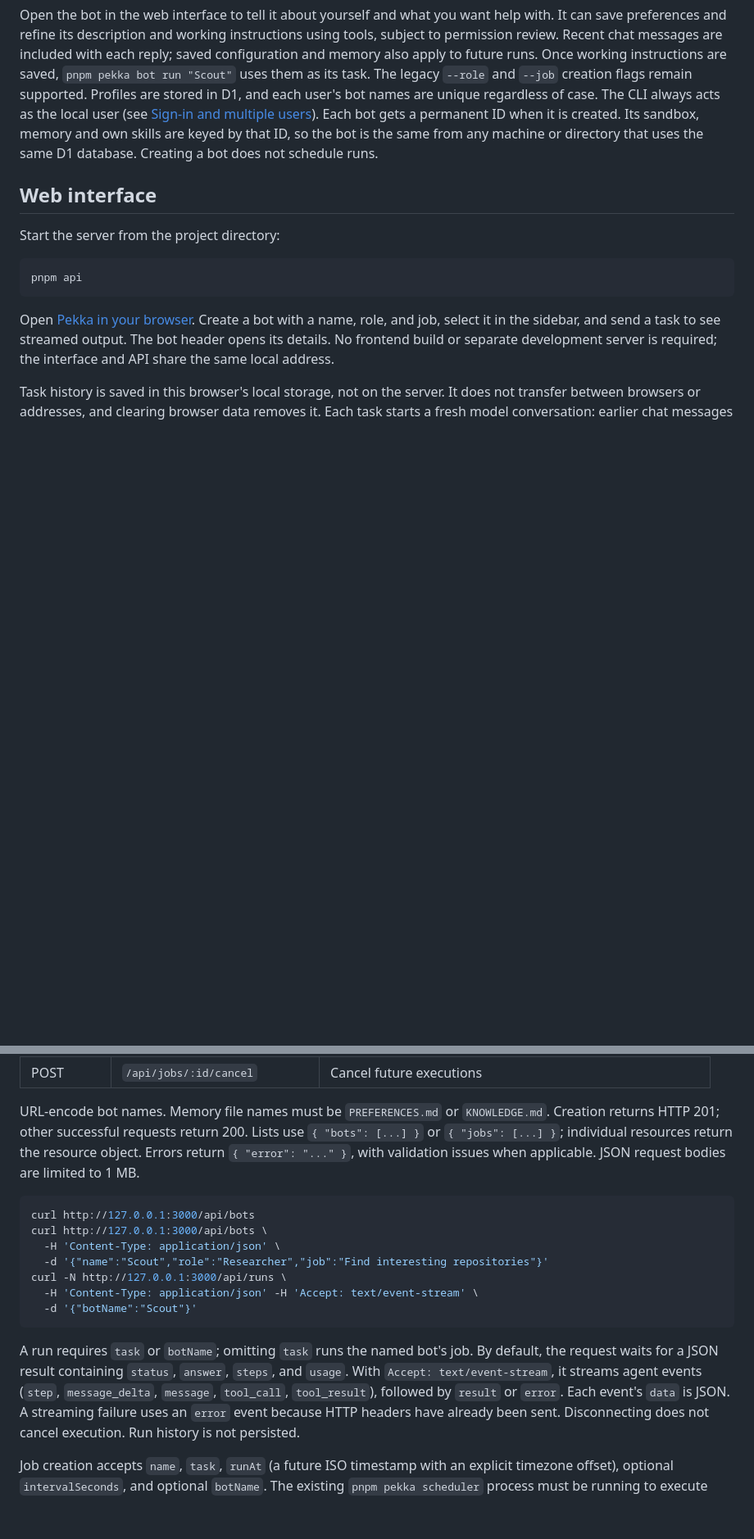
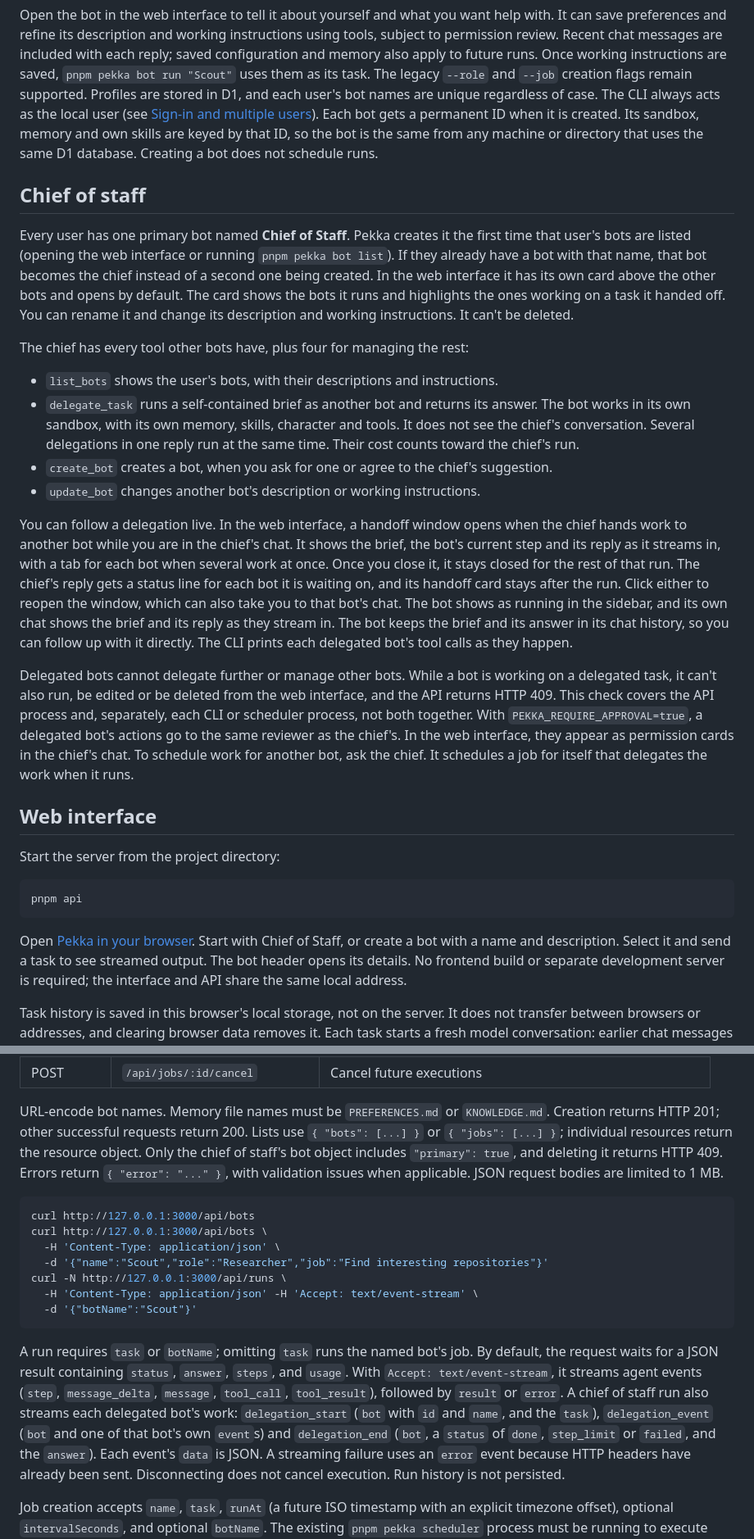
Before and after one commit to sidmanale643/pekka-bot, a Markdown page: README.md, 2 parts joined by grey strips. Shown at 82% size. GitHub-like rendering; blank space fills up the shorter version.

Commit message:
docs(readme): describe the chief of staff and how it delegates

````diff
--- a/README.md
+++ b/README.md
@@ -118,6 +118,45 @@ regardless of case. The CLI always acts as the local user (see
 own skills are keyed by that ID, so the bot is the same from any machine or
 directory that uses the same D1 database. Creating a bot does not schedule runs.
 
+## Chief of staff
+
+Every user has one primary bot named **Chief of Staff**. Pekka creates it the
+first time that user's bots are listed (opening the web interface or running
+`pnpm pekka bot list`). If they already have a bot with that name, that bot
+becomes the chief instead of a second one being created. In the web interface
+it has its own card above the other bots and opens by default. The card shows
+the bots it runs and highlights the ones working on a task it handed off. You
+can rename it and change its description and working instructions. It can't be
+deleted.
+
+The chief has every tool other bots have, plus four for managing the rest:
+
+- `list_bots` shows the user's bots, with their descriptions and instructions.
+- `delegate_task` runs a self-contained brief as another bot and returns its answer. The bot works in its own sandbox, with its own memory, skills, character and tools. It does not see the chief's conversation. Several delegations in one reply run at the same time. Their cost counts toward the chief's run.
+- `create_bot` creates a bot, when you ask for one or agree to the chief's suggestion.
+- `update_bot` changes another bot's description or working instructions.
+
+You can follow a delegation live. In the web interface, a handoff window opens
+when the chief hands work to another bot while you are in the chief's chat. It
+shows the brief, the bot's current step and its reply as it streams in, with a
+tab for each bot when several work at once. Once you close it, it stays closed
+for the rest of that run. The chief's reply gets a status line for each bot it
+is waiting on, and its handoff card stays after the run. Click either to reopen
+the window, which can also take you to that bot's chat. The bot shows as
+running in the sidebar, and its own chat shows the brief and its reply as they
+stream in. The bot keeps the brief
+and its answer in its chat history, so you can follow up with it directly. The
+CLI prints each delegated bot's tool calls as they happen.
+
+Delegated bots cannot delegate further or manage other bots. While a bot is
+working on a delegated task, it can't also run, be edited or be deleted from
+the web interface, and the API returns HTTP 409. This check covers the API
+process and, separately, each CLI or scheduler process, not both together.
+With `PEKKA_REQUIRE_APPROVAL=true`, a delegated bot's actions go to the same
+reviewer as the chief's. In the web interface, they appear as permission cards
+in the chief's chat. To schedule work for another bot, ask the chief. It
+schedules a job for itself that delegates the work when it runs.
+
 ## Web interface
 
 Start the server from the project directory:
@@ -126,8 +165,9 @@ Start the server from the project directory:
 pnpm api
 ```
 
-Open [Pekka in your browser](http://127.0.0.1:3000). Create a bot with a name,
-role, and job, select it in the sidebar, and send a task to see streamed output.
+Open [Pekka in your browser](http://127.0.0.1:3000). Start with Chief of Staff,
+or create a bot with a name and description. Select it and send a task to see
+streamed output.
 The bot header opens its details. No frontend build or separate development
 server is required; the interface and API share the same local address.
 
@@ -232,8 +272,10 @@ CLI. The server loads `.env` on startup.
 URL-encode bot names. Memory file names must be `PREFERENCES.md` or
 `KNOWLEDGE.md`. Creation returns HTTP 201; other successful requests return 200.
 Lists use `{ "bots": [...] }` or `{ "jobs": [...] }`; individual resources
-return the resource object. Errors return `{ "error": "..." }`, with
-validation issues when applicable. JSON request bodies are limited to 1 MB.
+return the resource object. Only the chief of staff's bot object includes
+`"primary": true`, and deleting it returns HTTP 409. Errors return
+`{ "error": "..." }`, with validation issues when applicable. JSON request
+bodies are limited to 1 MB.
 
 ```bash
 curl http://127.0.0.1:3000/api/bots
@@ -249,7 +291,11 @@ A run requires `task` or `botName`; omitting `task` runs the named bot's job.
 By default, the request waits for a JSON result containing `status`, `answer`,
 `steps`, and `usage`. With `Accept: text/event-stream`, it streams agent events
 (`step`, `message_delta`, `message`, `tool_call`, `tool_result`), followed by
-`result` or `error`. Each event's `data` is JSON. A streaming failure uses an
+`result` or `error`. A chief of staff run also streams each delegated bot's
+work: `delegation_start` (`bot` with `id` and `name`, and the `task`),
+`delegation_event` (`bot` and one of that bot's own `event`s) and
+`delegation_end` (`bot`, a `status` of `done`, `step_limit` or `failed`, and
+the `answer`). Each event's `data` is JSON. A streaming failure uses an
 `error` event because HTTP headers have already been sent. Disconnecting does
 not cancel execution. Run history is not persisted.
 
````
